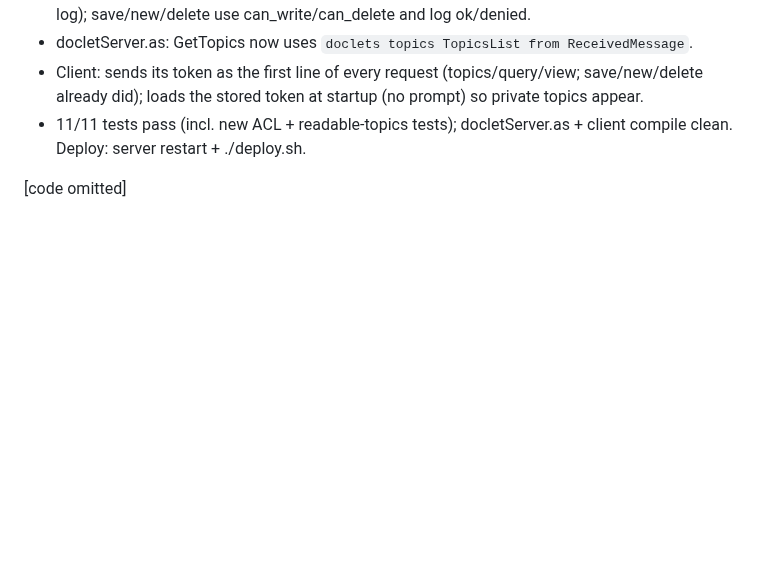
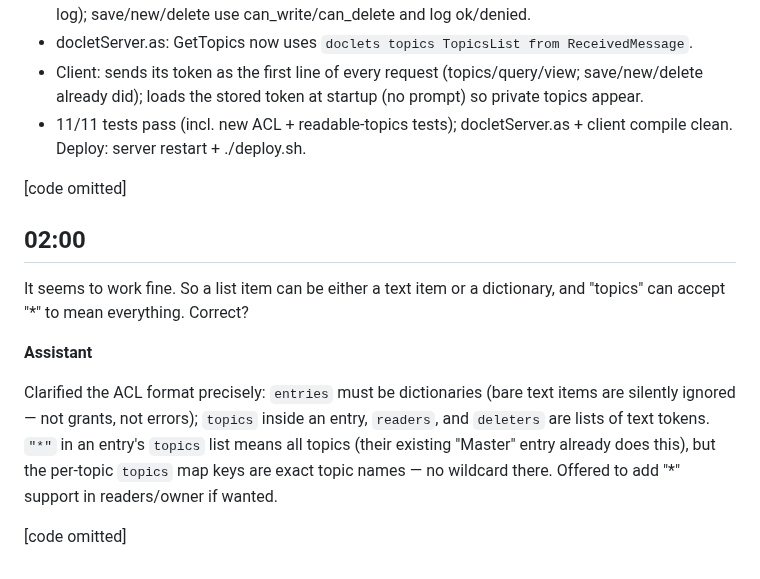
Before and after one commit to easycoder/doclets, a Markdown page: conversation/002.md, the part around the change. GitHub-like rendering; blank space fills up the shorter version.

```diff
--- a/conversation/002.md
+++ b/conversation/002.md
@@ -160,3 +160,13 @@ Proposed + built the simplest path (user confirmed: open-by-default for unconfig
 - 11/11 tests pass (incl. new ACL + readable-topics tests); docletServer.as + client compile clean. Deploy: server restart + ./deploy.sh.
 
 [code omitted]
+
+## 02:00
+
+It seems to work fine. So a list item can be either a text item or a dictionary, and "topics" can accept "*" to mean everything. Correct?
+
+**Assistant**
+
+Clarified the ACL format precisely: `entries` must be dictionaries (bare text items are silently ignored — not grants, not errors); `topics` inside an entry, `readers`, and `deleters` are lists of text tokens. `"*"` in an entry's `topics` list means all topics (their existing "Master" entry already does this), but the per-topic `topics` map keys are exact topic names — no wildcard there. Offered to add "*" support in readers/owner if wanted.
+
+[code omitted]
```
